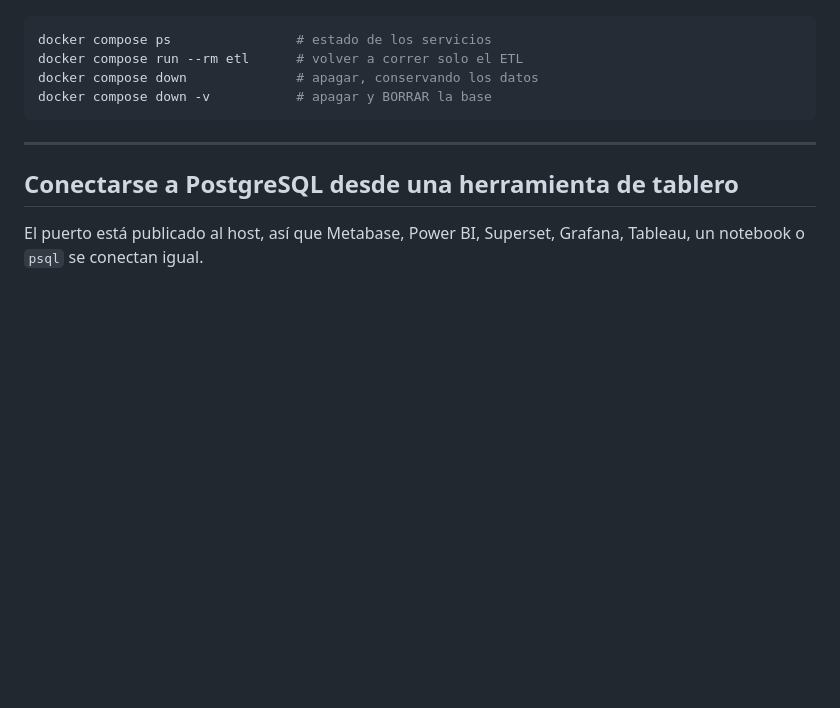
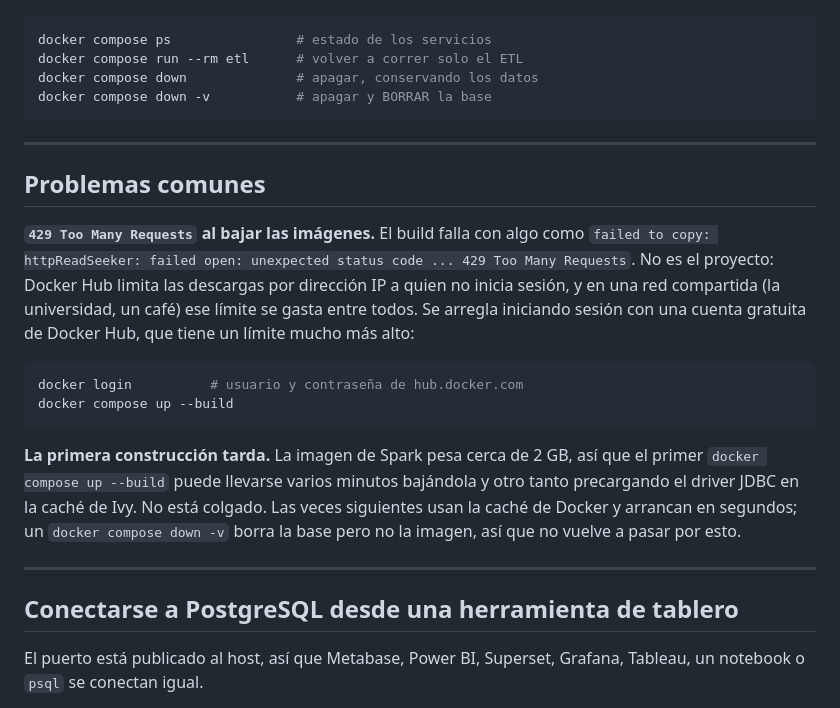
Before and after one commit to dead-can-dance/observatorio-economia-cuidado-cdmx, a Markdown page: README.md, the part around the change. GitHub-like rendering; blank space fills up the shorter version.

Commit message:
Agrega la sección "Problemas comunes" al README
Las dos cosas con las que se tropieza al levantar el proyecto por primera vez: el
429 de Docker Hub cuando se bajan las imágenes sin haber hecho `docker login`, y
que la imagen de Spark pesa ~2 GB y la primera construcción tarda.

Co-Authored-By: Claude Opus 5 (1M context) <noreply@anthropic.com>

````diff
--- a/README.md
+++ b/README.md
@@ -159,6 +159,28 @@ docker compose down -v           # apagar y BORRAR la base
 
 ---
 
+## Problemas comunes
+
+**`429 Too Many Requests` al bajar las imágenes.** El build falla con algo como
+`failed to copy: httpReadSeeker: failed open: unexpected status code ... 429 Too Many
+Requests`. No es el proyecto: Docker Hub limita las descargas por dirección IP a quien
+no inicia sesión, y en una red compartida (la universidad, un café) ese límite se gasta
+entre todos. Se arregla iniciando sesión con una cuenta gratuita de Docker Hub, que
+tiene un límite mucho más alto:
+
+```bash
+docker login          # usuario y contraseña de hub.docker.com
+docker compose up --build
+```
+
+**La primera construcción tarda.** La imagen de Spark pesa cerca de 2 GB, así que el
+primer `docker compose up --build` puede llevarse varios minutos bajándola y otro tanto
+precargando el driver JDBC en la caché de Ivy. No está colgado. Las veces siguientes
+usan la caché de Docker y arrancan en segundos; un `docker compose down -v` borra la
+base pero no la imagen, así que no vuelve a pasar por esto.
+
+---
+
 ## Conectarse a PostgreSQL desde una herramienta de tablero
 
 El puerto está publicado al host, así que Metabase, Power BI, Superset, Grafana, Tableau,
````
